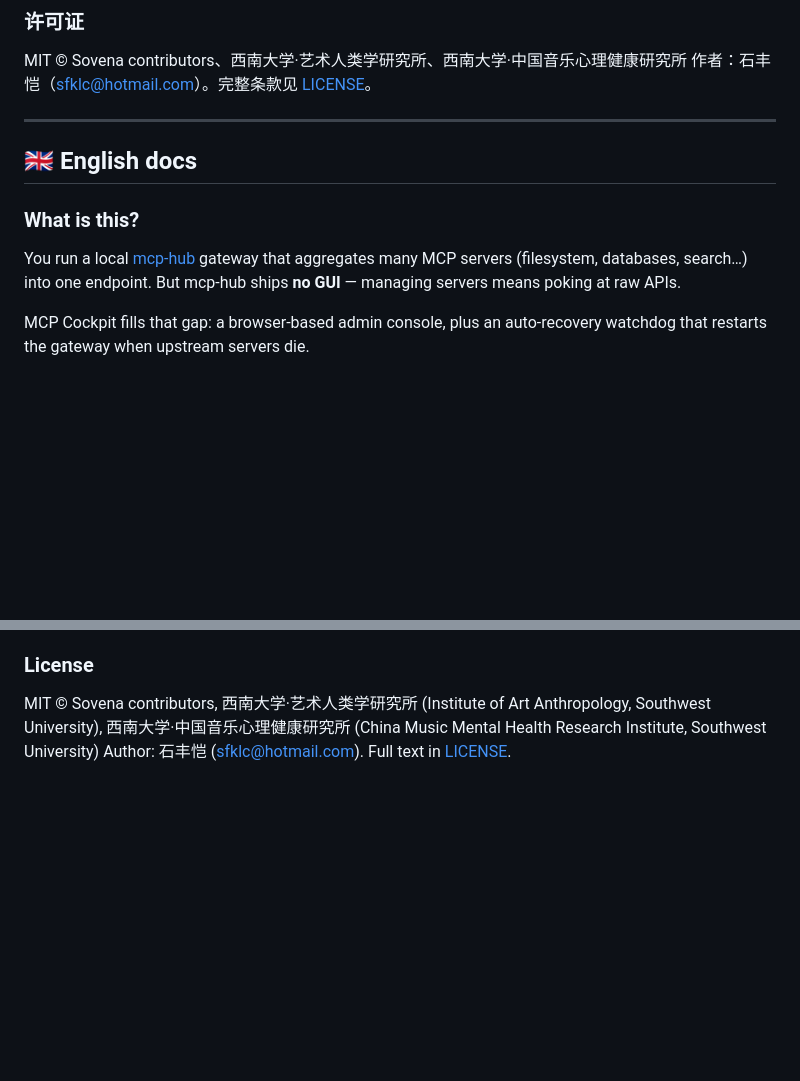
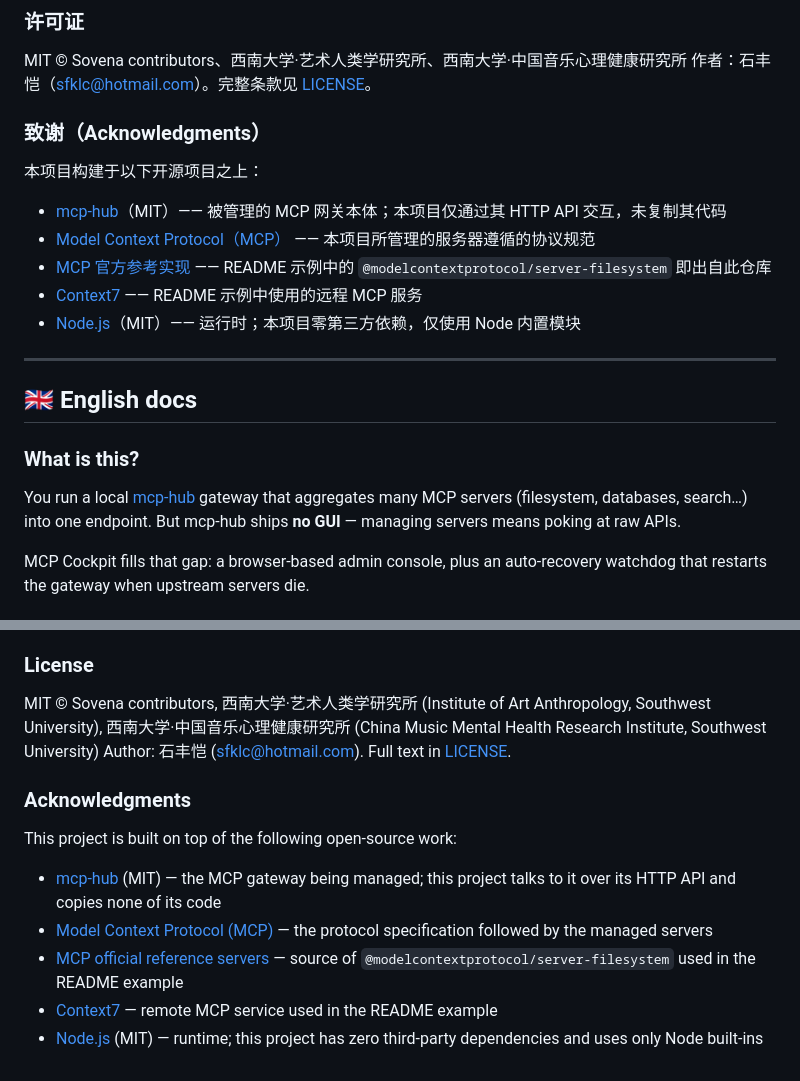
Before and after one commit to sfk8815-create/mcp-cockpit, a Markdown page: README.md, 2 parts joined by grey strips. Rendered like a GitHub page; blank space fills up the shorter version.

Commit message:
docs: fix mcp-hub repo link (ravitemer/mcp-hub) and add Acknowledgments section

```diff
--- a/README.md
+++ b/README.md
@@ -241,6 +241,16 @@ mcp-cockpit/
 MIT © Sovena contributors、西南大学·艺术人类学研究所、西南大学·中国音乐心理健康研究所
 作者：石丰恺（sfklc@hotmail.com）。完整条款见 [LICENSE](LICENSE)。
 
+### 致谢（Acknowledgments）
+
+本项目构建于以下开源项目之上：
+
+- [mcp-hub](https://github.com/ravitemer/mcp-hub)（MIT）—— 被管理的 MCP 网关本体；本项目仅通过其 HTTP API 交互，未复制其代码
+- [Model Context Protocol（MCP）](https://github.com/modelcontextprotocol/modelcontextprotocol) —— 本项目所管理的服务器遵循的协议规范
+- [MCP 官方参考实现](https://github.com/modelcontextprotocol/servers) —— README 示例中的 `@modelcontextprotocol/server-filesystem` 即出自此仓库
+- [Context7](https://context7.com) —— README 示例中使用的远程 MCP 服务
+- [Node.js](https://nodejs.org)（MIT）—— 运行时；本项目零第三方依赖，仅使用 Node 内置模块
+
 ---
 
 ## 🇬🇧 English docs
@@ -470,3 +480,13 @@ mcp-cockpit/
 
 MIT © Sovena contributors, 西南大学·艺术人类学研究所 (Institute of Art Anthropology, Southwest University), 西南大学·中国音乐心理健康研究所 (China Music Mental Health Research Institute, Southwest University)
 Author: 石丰恺 (sfklc@hotmail.com). Full text in [LICENSE](LICENSE).
+
+### Acknowledgments
+
+This project is built on top of the following open-source work:
+
+- [mcp-hub](https://github.com/ravitemer/mcp-hub) (MIT) — the MCP gateway being managed; this project talks to it over its HTTP API and copies none of its code
+- [Model Context Protocol (MCP)](https://github.com/modelcontextprotocol/modelcontextprotocol) — the protocol specification followed by the managed servers
+- [MCP official reference servers](https://github.com/modelcontextprotocol/servers) — source of `@modelcontextprotocol/server-filesystem` used in the README example
+- [Context7](https://context7.com) — remote MCP service used in the README example
+- [Node.js](https://nodejs.org) (MIT) — runtime; this project has zero third-party dependencies and uses only Node built-ins
```
Also changed, not shown: other parts of README.md (+4 -4 lines).
